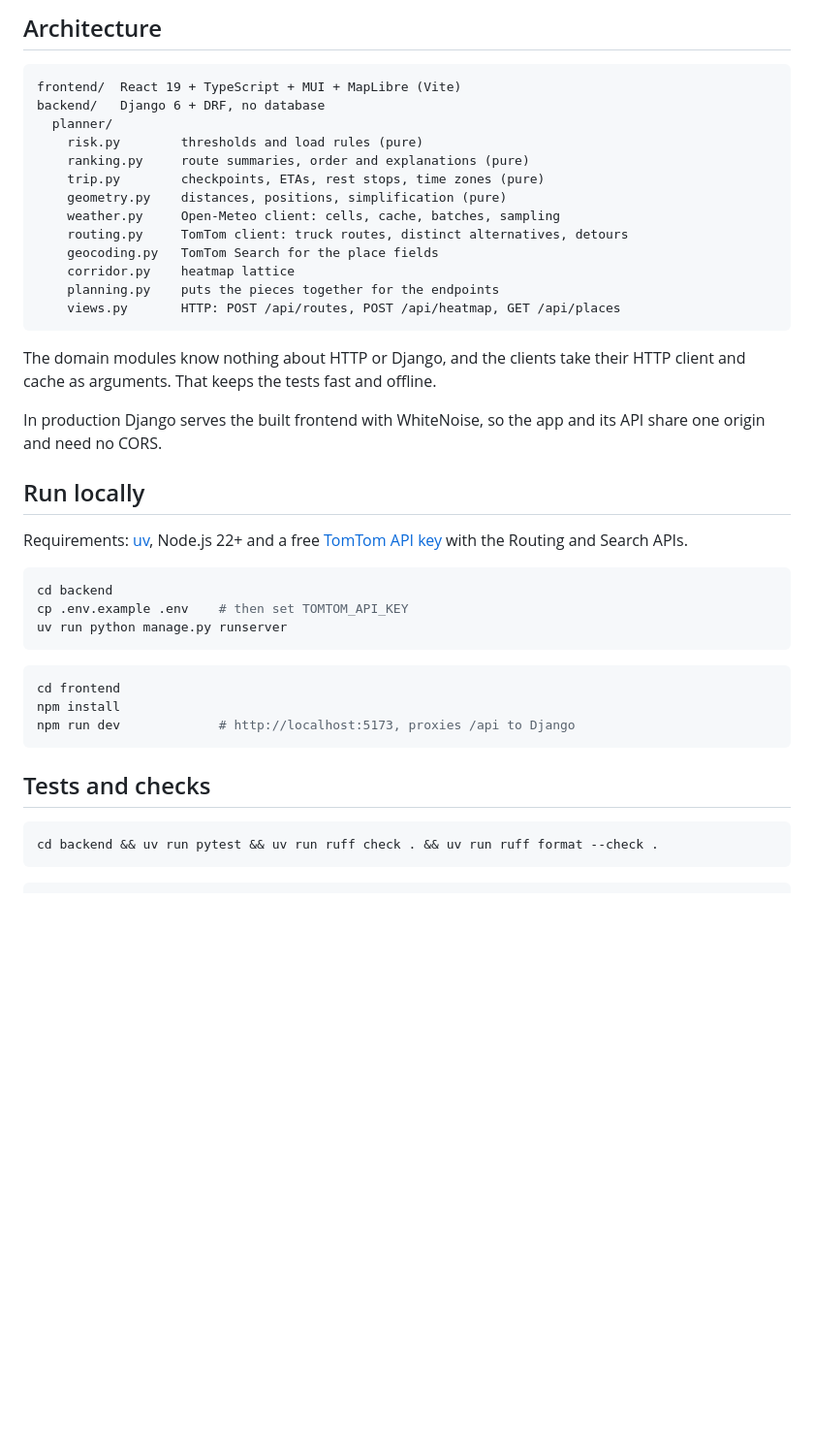
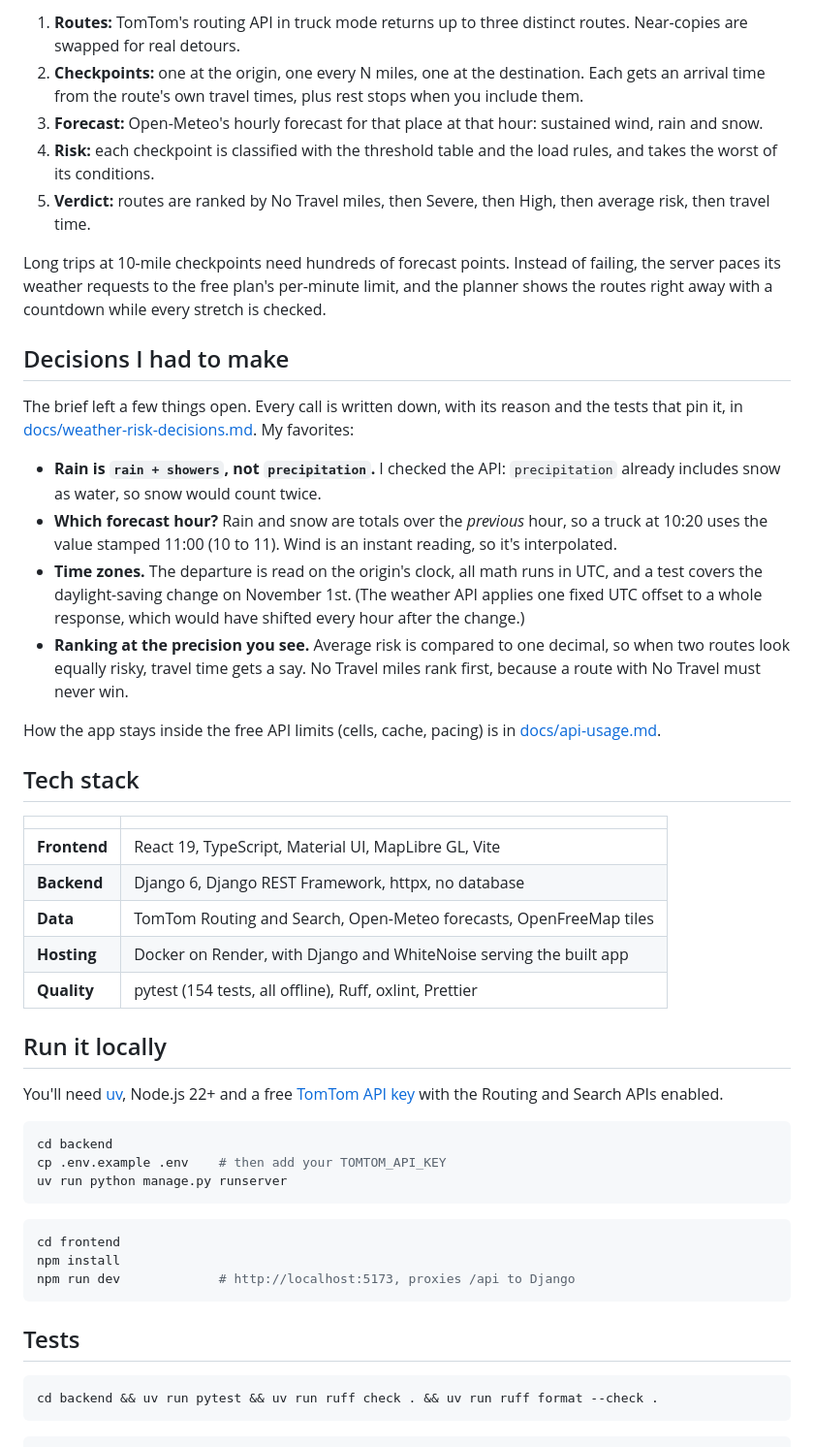
Before and after one commit to sebdavid3/weather-aware-truck-routing, a Markdown page: README.md, the part around one of its changes. Shown at 97% size. GitHub-like rendering; blank space fills up the shorter version.

````diff
--- a/README.md
+++ b/README.md
@@ -39,33 +38,40 @@ Open-Meteo counts each coordinate as one call, and its free limits (600/minute,
 
-## Architecture
+1. **Routes:** TomTom's routing API in truck mode returns up to three distinct routes. Near-copies are swapped for real detours.
+2. **Checkpoints:** one at the origin, one every N miles, one at the destination. Each gets an arrival time from the route's own travel times, plus rest stops when you include them.
+3. **Forecast:** Open-Meteo's hourly forecast for that place at that hour: sustained wind, rain and snow.
+4. **Risk:** each checkpoint is classified with the threshold table and the load rules, and takes the worst of its conditions.
+5. **Verdict:** routes are ranked by No Travel miles, then Severe, then High, then average risk, then travel time.
 
-```
-frontend/  React 19 + TypeScript + MUI + MapLibre (Vite)
-backend/   Django 6 + DRF, no database
-  planner/
-    risk.py        thresholds and load rules (pure)
-    ranking.py     route summaries, order and explanations (pure)
-    trip.py        checkpoints, ETAs, rest stops, time zones (pure)
-    geometry.py    distances, positions, simplification (pure)
-    weather.py     Open-Meteo client: cells, cache, batches, sampling
-    routing.py     TomTom client: truck routes, distinct alternatives, detours
-    geocoding.py   TomTom Search for the place fields
-    corridor.py    heatmap lattice
-    planning.py    puts the pieces together for the endpoints
-    views.py       HTTP: POST /api/routes, POST /api/heatmap, GET /api/places
-```
+Long trips at 10-mile checkpoints need hundreds of forecast points. Instead of failing, the server paces its weather requests to the free plan's per-minute limit, and the planner shows the routes right away with a countdown while every stretch is checked.
 
-The domain modules know nothing about HTTP or Django, and the clients take their HTTP client and cache as arguments. That keeps the tests fast and offline.
+## Decisions I had to make
 
-In production Django serves the built frontend with WhiteNoise, so the app and its API share one origin and need no CORS.
+The brief left a few things open. Every call is written down, with its reason and the tests that pin it, in [docs/weather-risk-decisions.md](docs/weather-risk-decisions.md). My favorites:
 
-## Run locally
+- **Rain is `rain + showers`, not `precipitation`.** I checked the API: `precipitation` already includes snow as water, so snow would count twice.
+- **Which forecast hour?** Rain and snow are totals over the *previous* hour, so a truck at 10:20 uses the value stamped 11:00 (10 to 11). Wind is an instant reading, so it's interpolated.
+- **Time zones.** The departure is read on the origin's clock, all math runs in UTC, and a test covers the daylight-saving change on November 1st. (The weather API applies one fixed UTC offset to a whole response, which would have shifted every hour after the change.)
+- **Ranking at the precision you see.** Average risk is compared to one decimal, so when two routes look equally risky, travel time gets a say. No Travel miles rank first, because a route with No Travel must never win.
 
-Requirements: [uv](https://docs.astral.sh/uv/), Node.js 22+ and a free [TomTom API key](https://developer.tomtom.com/) with the Routing and Search APIs.
+How the app stays inside the free API limits (cells, cache, pacing) is in [docs/api-usage.md](docs/api-usage.md).
+
+## Tech stack
+
+| | |
+|---|---|
+| **Frontend** | React 19, TypeScript, Material UI, MapLibre GL, Vite |
+| **Backend** | Django 6, Django REST Framework, httpx, no database |
+| **Data** | TomTom Routing and Search, Open-Meteo forecasts, OpenFreeMap tiles |
+| **Hosting** | Docker on Render, with Django and WhiteNoise serving the built app |
+| **Quality** | pytest (154 tests, all offline), Ruff, oxlint, Prettier |
+
+## Run it locally
+
+You'll need [uv](https://docs.astral.sh/uv/), Node.js 22+ and a free [TomTom API key](https://developer.tomtom.com/) with the Routing and Search APIs enabled.
 
 ```bash
 cd backend
-cp .env.example .env    # then set TOMTOM_API_KEY
+cp .env.example .env    # then add your TOMTOM_API_KEY
 uv run python manage.py runserver
 ```
 
@@ -75,7 +81,7 @@ npm install
 npm run dev             # http://localhost:5173, proxies /api to Django
 ```
 
-## Tests and checks
+## Tests
 
 ```bash
 cd backend && uv run pytest && uv run ruff check . && uv run ruff format --check .
````
Also changed, not shown: other parts of README.md (+58 -36 lines), docs/screenshots/landing.png (added), docs/screenshots/planner.png (added).
